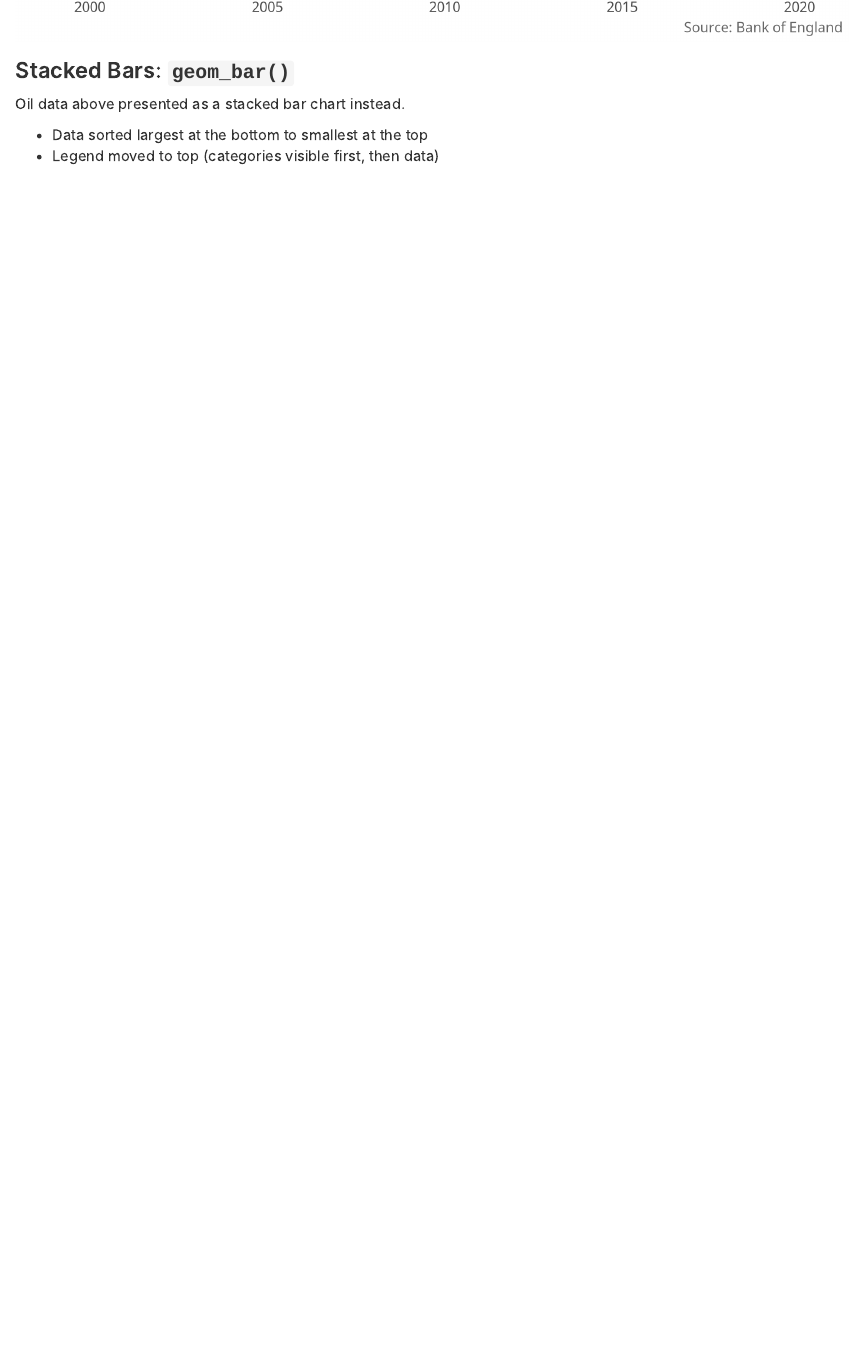
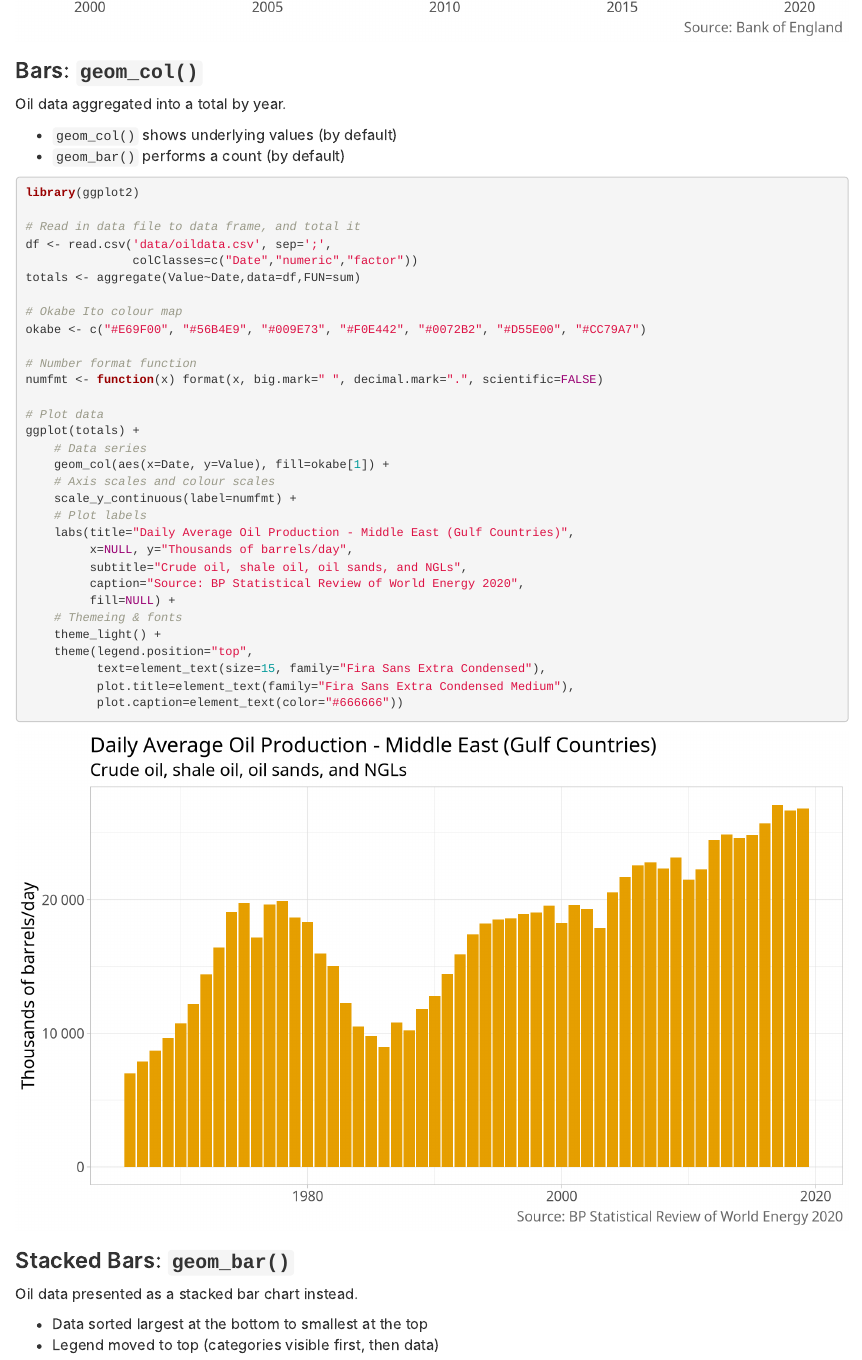
Before and after one commit to nikhouri/nikc, an R Markdown document (nikc.Rmd): the page in a window 1100 px wide, from 9810 px down before the commit and from 9830 px down after it. Rendered offline with R 4.5, knitr and Pandoc, with nearby package versions; code that draws random numbers runs with fixed seeds of ours; some code elsewhere in the file could not run offline.

Commit message:
Simple bar chart

````diff
--- a/nikc.Rmd
+++ b/nikc.Rmd
@@ -389,9 +389,51 @@ ggplot(df) +
           plot.caption=element_text(color="#666666"))
 ```
 
+## Bars: `geom_col()`
+
+Oil data aggregated into a total by year.
+
+* `geom_col()` shows underlying values (by default)
+* `geom_bar()` performs a count (by default)
+
+```{r}
+library(ggplot2)
+
+# Read in data file to data frame, and total it
+df <- read.csv('data/oildata.csv', sep=';',
+               colClasses=c("Date","numeric","factor"))
+totals <- aggregate(Value~Date,data=df,FUN=sum)
+
+# Okabe Ito colour map
+okabe <- c("#E69F00", "#56B4E9", "#009E73", "#F0E442", "#0072B2", "#D55E00", "#CC79A7")
+
+# Number format function
+numfmt <- function(x) format(x, big.mark=" ", decimal.mark=".", scientific=FALSE)
+
+# Plot data
+ggplot(totals) +
+    # Data series
+    geom_col(aes(x=Date, y=Value), fill=okabe[1]) +
+    # Axis scales and colour scales
+    scale_y_continuous(label=numfmt) +
+    # Plot labels
+    labs(title="Daily Average Oil Production - Middle East (Gulf Countries)",
+         x=NULL, y="Thousands of barrels/day",
+         subtitle="Crude oil, shale oil, oil sands, and NGLs",
+         caption="Source: BP Statistical Review of World Energy 2020",
+         fill=NULL) +
+    # Themeing & fonts
+    theme_light() +
+    theme(legend.position="top",
+          text=element_text(size=15, family="Fira Sans Extra Condensed"),
+          plot.title=element_text(family="Fira Sans Extra Condensed Medium"),
+          plot.caption=element_text(color="#666666"))
+```
+
+
 ## Stacked Bars: `geom_bar()`
 
-Oil data above presented as a stacked bar chart instead.
+Oil data presented as a stacked bar chart instead.
 
 * Data sorted largest at the bottom to smallest at the top
 * Legend moved to top (categories visible first, then data)
````
Also changed, not shown: nikc.html.
